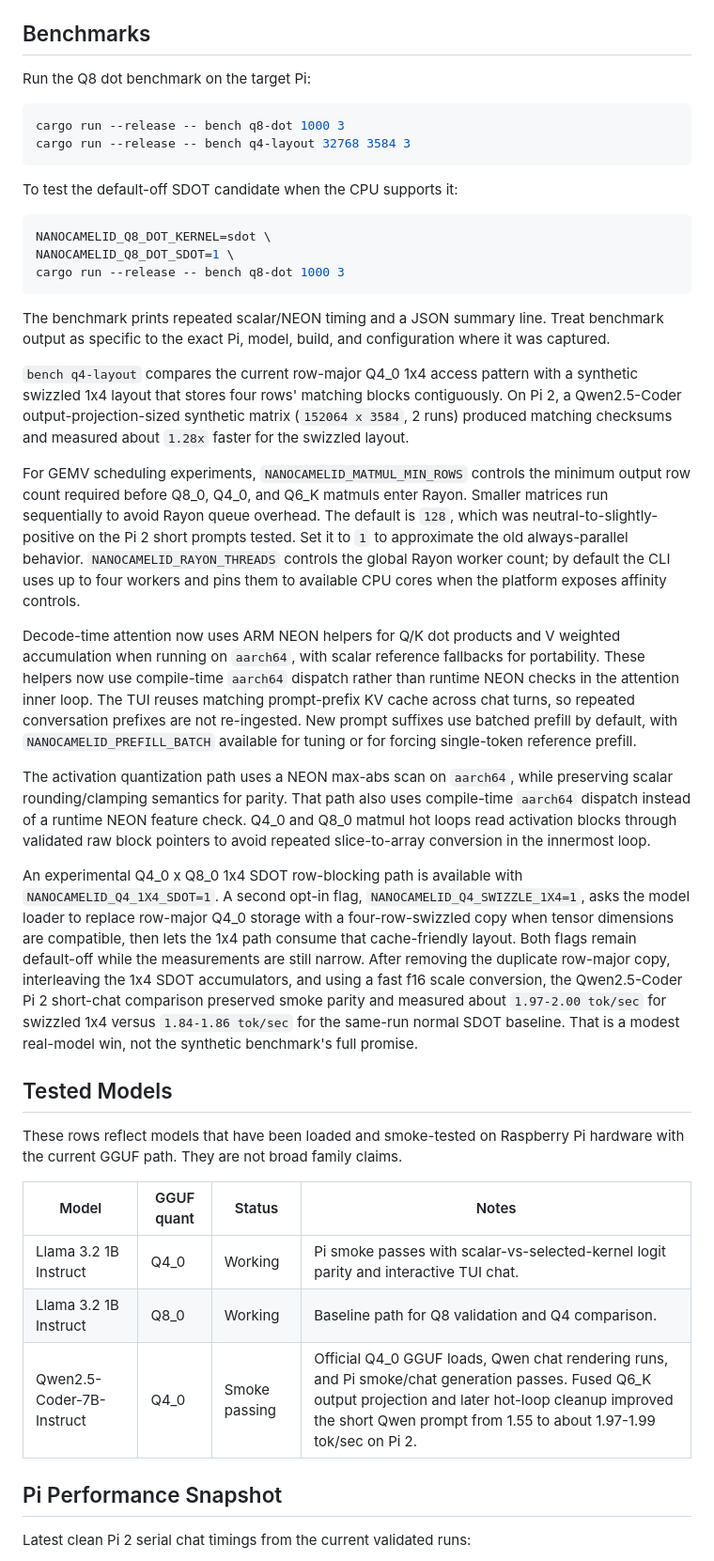
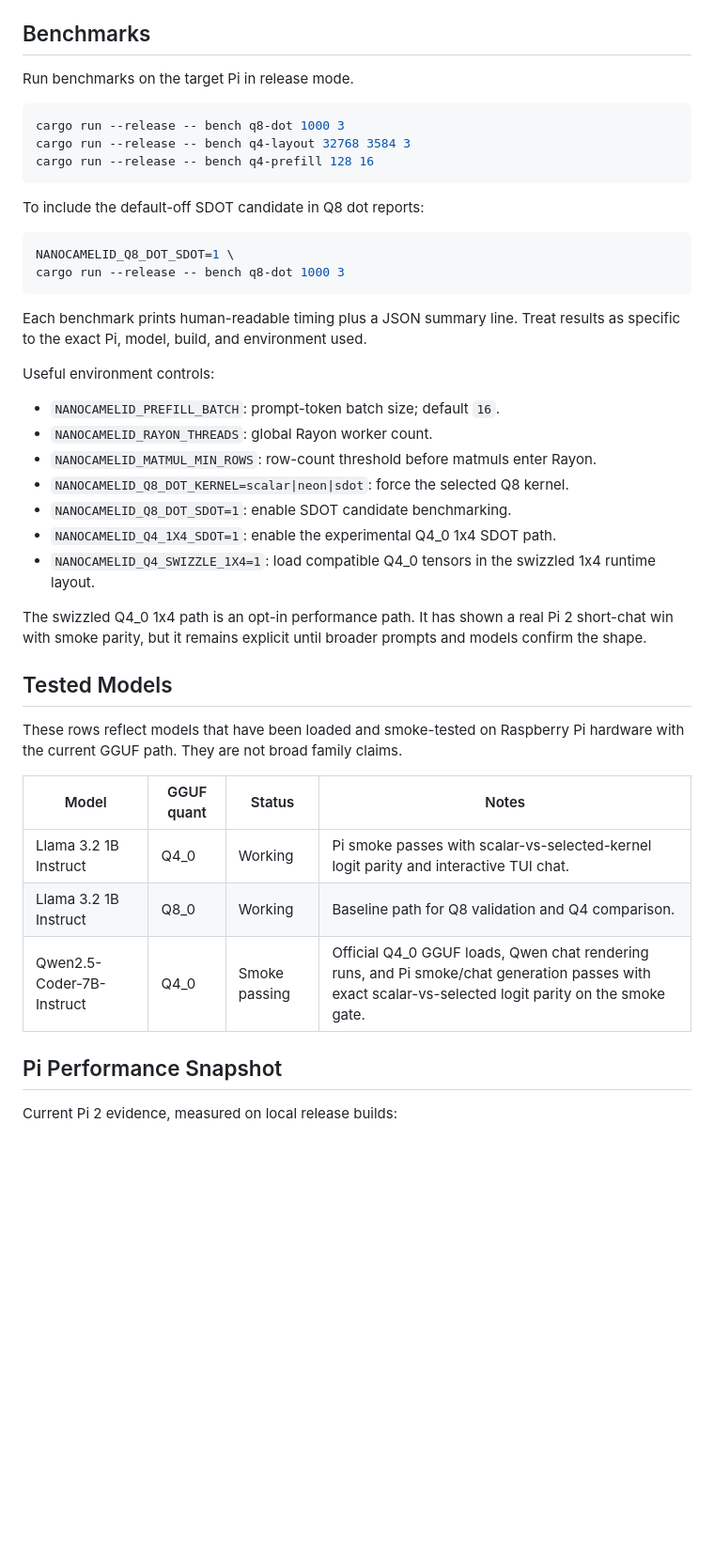
Before and after one commit to timtoole02/NanoCamelid, a Markdown page: README.md, the part around one of its changes. Shown at 94% size. Drawn GitHub-style; blank space fills up the shorter version.

````diff
--- a/README.md
+++ b/README.md
@@ -166,66 +170,38 @@ you can override the gate with:
 
 ## Benchmarks
 
-Run the Q8 dot benchmark on the target Pi:
+Run benchmarks on the target Pi in release mode.
 
 ```bash
 cargo run --release -- bench q8-dot 1000 3
 cargo run --release -- bench q4-layout 32768 3584 3
+cargo run --release -- bench q4-prefill 128 16
 ```
 
-To test the default-off SDOT candidate when the CPU supports it:
+To include the default-off SDOT candidate in Q8 dot reports:
 
 ```bash
-NANOCAMELID_Q8_DOT_KERNEL=sdot \
 NANOCAMELID_Q8_DOT_SDOT=1 \
 cargo run --release -- bench q8-dot 1000 3
 ```
 
-The benchmark prints repeated scalar/NEON timing and a JSON summary line. Treat
-benchmark output as specific to the exact Pi, model, build, and configuration
-where it was captured.
+Each benchmark prints human-readable timing plus a JSON summary line. Treat
+results as specific to the exact Pi, model, build, and environment used.
 
-`bench q4-layout` compares the current row-major Q4_0 1x4 access pattern with a
-synthetic swizzled 1x4 layout that stores four rows' matching blocks
-contiguously. On Pi 2, a Qwen2.5-Coder output-projection-sized synthetic matrix
-(`152064 x 3584`, 2 runs) produced matching checksums and measured about
-`1.28x` faster for the swizzled layout.
+Useful environment controls:
 
-For GEMV scheduling experiments, `NANOCAMELID_MATMUL_MIN_ROWS` controls the
-minimum output row count required before Q8_0, Q4_0, and Q6_K matmuls enter
-Rayon. Smaller matrices run sequentially to avoid Rayon queue overhead. The
-default is `128`, which was neutral-to-slightly-positive on the Pi 2 short
-prompts tested. Set it to `1` to approximate the old always-parallel behavior.
-`NANOCAMELID_RAYON_THREADS` controls the global Rayon worker count; by default
-the CLI uses up to four workers and pins them to available CPU cores when the
-platform exposes affinity controls.
+- `NANOCAMELID_PREFILL_BATCH`: prompt-token batch size; default `16`.
+- `NANOCAMELID_RAYON_THREADS`: global Rayon worker count.
+- `NANOCAMELID_MATMUL_MIN_ROWS`: row-count threshold before matmuls enter Rayon.
+- `NANOCAMELID_Q8_DOT_KERNEL=scalar|neon|sdot`: force the selected Q8 kernel.
+- `NANOCAMELID_Q8_DOT_SDOT=1`: enable SDOT candidate benchmarking.
+- `NANOCAMELID_Q4_1X4_SDOT=1`: enable the experimental Q4_0 1x4 SDOT path.
+- `NANOCAMELID_Q4_SWIZZLE_1X4=1`: load compatible Q4_0 tensors in the swizzled
+  1x4 runtime layout.
 
-Decode-time attention now uses ARM NEON helpers for Q/K dot products and V
-weighted accumulation when running on `aarch64`, with scalar reference fallbacks
-for portability. These helpers now use compile-time `aarch64` dispatch rather
-than runtime NEON checks in the attention inner loop. The TUI reuses matching
-prompt-prefix KV cache across chat turns, so repeated conversation prefixes are
-not re-ingested. New prompt suffixes use batched prefill by default, with
-`NANOCAMELID_PREFILL_BATCH` available for tuning or for forcing single-token
-reference prefill.
-
-The activation quantization path uses a NEON max-abs scan on `aarch64`, while
-preserving scalar rounding/clamping semantics for parity. That path also uses
-compile-time `aarch64` dispatch instead of a runtime NEON feature check. Q4_0 and
-Q8_0 matmul hot loops read activation blocks through validated raw block
-pointers to avoid repeated slice-to-array conversion in the innermost loop.
-
-An experimental Q4_0 x Q8_0 1x4 SDOT row-blocking path is available with
-`NANOCAMELID_Q4_1X4_SDOT=1`. A second opt-in flag,
-`NANOCAMELID_Q4_SWIZZLE_1X4=1`, asks the model loader to replace row-major Q4_0
-storage with a four-row-swizzled copy when tensor dimensions are compatible,
-then lets the 1x4 path consume that cache-friendly layout. Both flags remain
-default-off while the measurements are still narrow. After removing the
-duplicate row-major copy, interleaving the 1x4 SDOT accumulators, and using a
-fast f16 scale conversion, the Qwen2.5-Coder Pi 2 short-chat comparison
-preserved smoke parity and measured about `1.97-2.00 tok/sec` for swizzled 1x4
-versus `1.84-1.86 tok/sec` for the same-run normal SDOT baseline. That is a
-modest real-model win, not the synthetic benchmark's full promise.
+The swizzled Q4_0 1x4 path is an opt-in performance path. It has shown a real
+Pi 2 short-chat win with smoke parity, but it remains explicit until broader
+prompts and models confirm the shape.
 
 ## Tested Models
 
@@ -236,9 +212,9 @@ hardware with the current GGUF path. They are not broad family claims.
 | --- | --- | --- | --- |
 | Llama 3.2 1B Instruct | Q4_0 | Working | Pi smoke passes with scalar-vs-selected-kernel logit parity and interactive TUI chat. |
 | Llama 3.2 1B Instruct | Q8_0 | Working | Baseline path for Q8 validation and Q4 comparison. |
-| Qwen2.5-Coder-7B-Instruct | Q4_0 | Smoke passing | Official Q4_0 GGUF loads, Qwen chat rendering runs, and Pi smoke/chat generation passes. Fused Q6_K output projection and later hot-loop cleanup improved the short Qwen prompt from 1.55 to about 1.97-1.99 tok/sec on Pi 2. |
+| Qwen2.5-Coder-7B-Instruct | Q4_0 | Smoke passing | Official Q4_0 GGUF loads, Qwen chat rendering runs, and Pi smoke/chat generation passes with exact scalar-vs-selected logit parity on the smoke gate. |
 
 ## Pi Performance Snapshot
 
-Latest clean Pi 2 serial chat timings from the current validated runs:
+Current Pi 2 evidence, measured on local release builds:
 
````
Also changed, not shown: other parts of README.md (+80 -71 lines).
